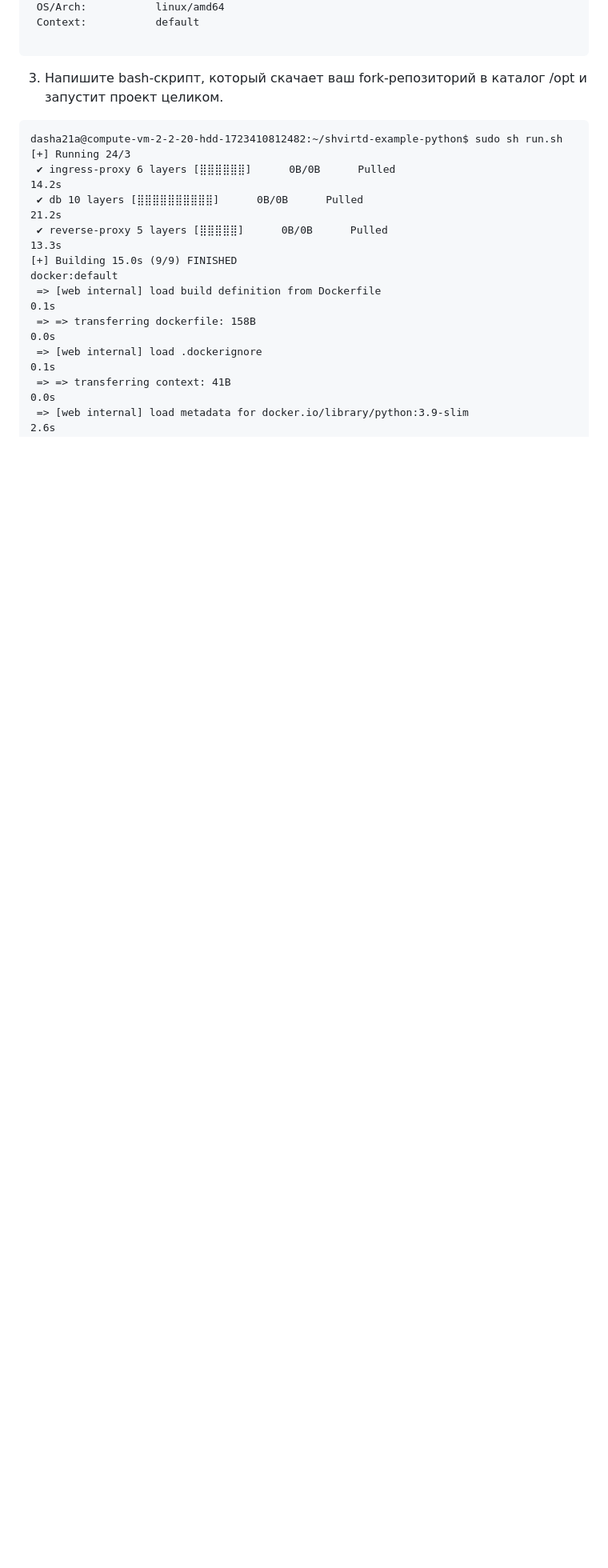
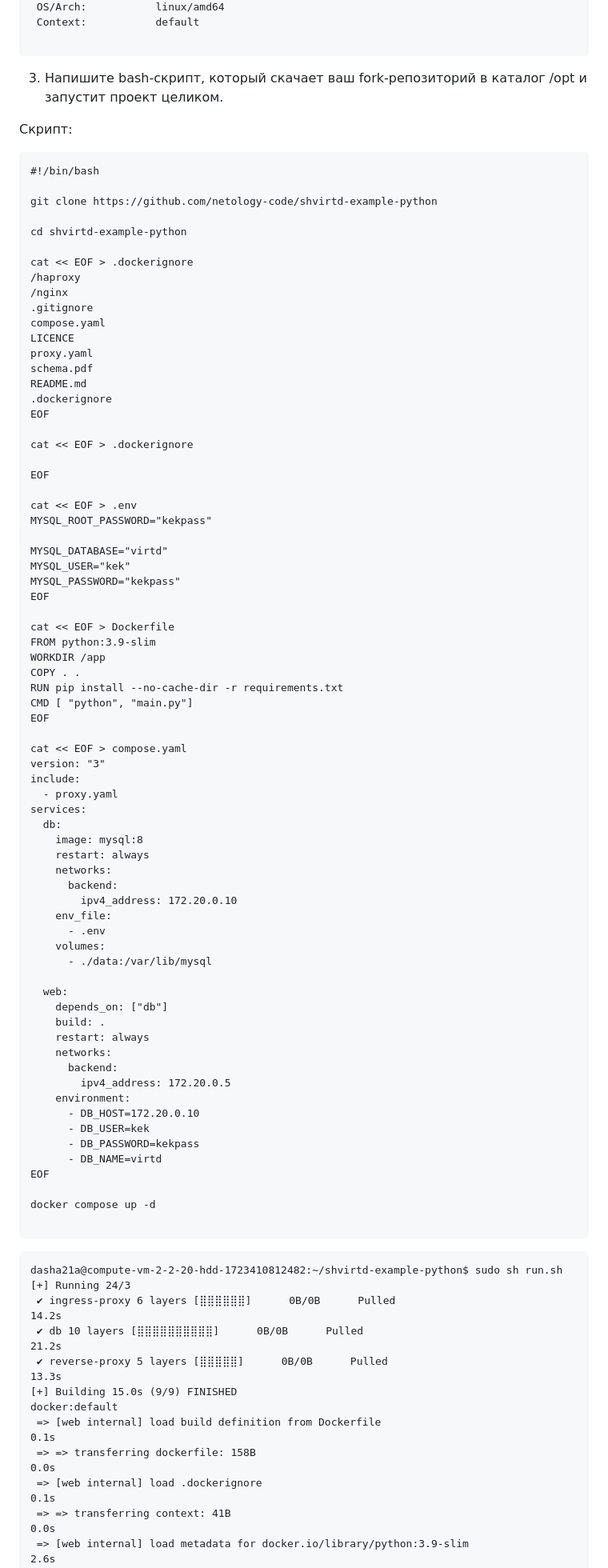
Before and after one commit to dariatsv/netology-hw-devops, a Markdown page: Виртуализация и контейнеризация/Практическое применение Docker.md, the part around the change printed below. Shown: that part at 80% size. GitHub-like rendering; blank space fills up the shorter version.

````diff
--- a/Виртуализация и контейнеризация/Практическое применение Docker.md
+++ b/Виртуализация и контейнеризация/Практическое применение Docker.md
@@ -344,6 +344,80 @@ Client:
 
 ```
 3. Напишите bash-скрипт, который скачает ваш fork-репозиторий в каталог /opt и запустит проект целиком.
+
+Скрипт:
+```log
+#!/bin/bash
+
+git clone https://github.com/netology-code/shvirtd-example-python
+
+cd shvirtd-example-python
+
+cat << EOF > .dockerignore
+/haproxy
+/nginx
+.gitignore
+compose.yaml
+LICENCE
+proxy.yaml
+schema.pdf
+README.md
+.dockerignore
+EOF
+
+cat << EOF > .dockerignore
+
+EOF
+
+cat << EOF > .env
+MYSQL_ROOT_PASSWORD="kekpass"
+
+MYSQL_DATABASE="virtd"
+MYSQL_USER="kek"
+MYSQL_PASSWORD="kekpass"
+EOF
+
+cat << EOF > Dockerfile
+FROM python:3.9-slim
+WORKDIR /app
+COPY . .
+RUN pip install --no-cache-dir -r requirements.txt
+CMD [ "python", "main.py"]
+EOF
+
+cat << EOF > compose.yaml
+version: "3"
+include:
+  - proxy.yaml
+services:
+  db:
+    image: mysql:8
+    restart: always
+    networks:
+      backend:
+        ipv4_address: 172.20.0.10
+    env_file:
+      - .env
+    volumes:
+      - ./data:/var/lib/mysql
+
+  web:
+    depends_on: ["db"]
+    build: .
+    restart: always
+    networks:
+      backend:
+        ipv4_address: 172.20.0.5
+    environment:
+      - DB_HOST=172.20.0.10
+      - DB_USER=kek
+      - DB_PASSWORD=kekpass
+      - DB_NAME=virtd
+EOF
+
+docker compose up -d
+
+```
 ```log
 dasha21a@compute-vm-2-2-20-hdd-1723410812482:~/shvirtd-example-python$ sudo sh run.sh
 [+] Running 24/3
````
Also changed, not shown: other parts of Виртуализация и контейнеризация/Практическое применение Docker.md (+6 -6 lines).
